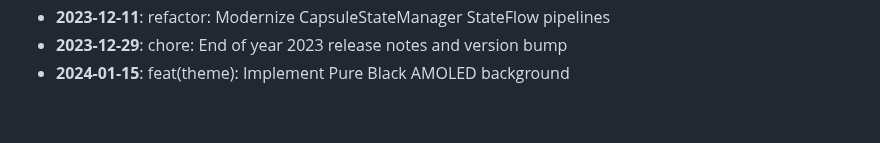
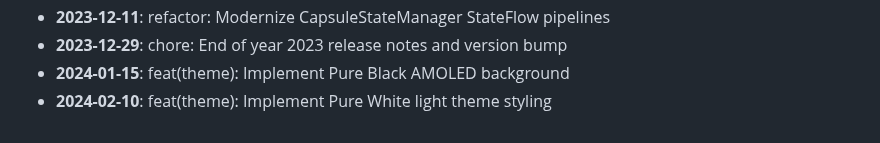
Before and after one commit to AyushHarinkhede/Capsular, a Markdown page: docs/HISTORY_ARCHIVE.md, the part around the change. GitHub-like rendering.

Commit message:
feat(theme): Implement Pure White light theme styling
Co-authored-by: Ayush Harinkhede <ayush@capsular.dev>

```diff
--- a/docs/HISTORY_ARCHIVE.md
+++ b/docs/HISTORY_ARCHIVE.md
@@ -63,3 +63,4 @@
 - **2023-12-11**: refactor: Modernize CapsuleStateManager StateFlow pipelines
 - **2023-12-29**: chore: End of year 2023 release notes and version bump
 - **2024-01-15**: feat(theme): Implement Pure Black AMOLED background
+- **2024-02-10**: feat(theme): Implement Pure White light theme styling
```
